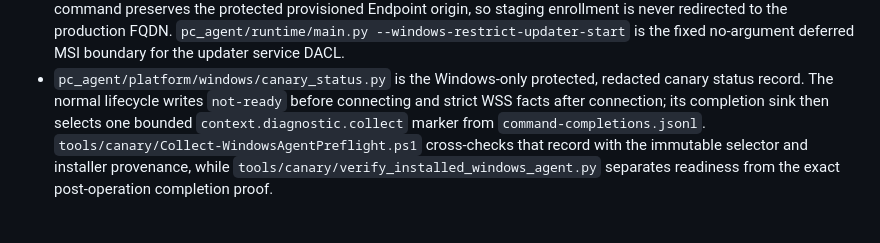
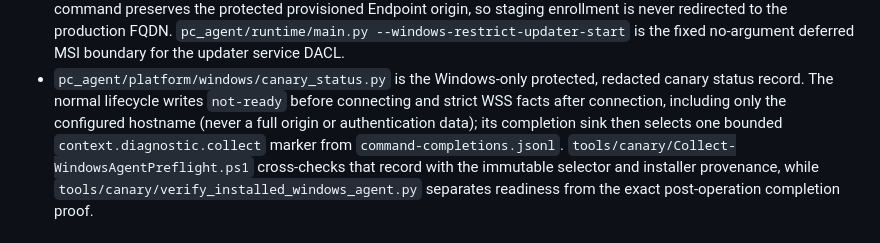
Before and after one commit to BorisDruzak/endpoint_platform, a Markdown page: pc_agent/docs/CODEMAP.md, the part around the change. GitHub-like rendering.

```diff
--- a/pc_agent/docs/CODEMAP.md
+++ b/pc_agent/docs/CODEMAP.md
@@ -114,8 +114,9 @@
   no-argument deferred MSI boundary for the updater service DACL.
 - `pc_agent/platform/windows/canary_status.py` is the Windows-only protected,
   redacted canary status record. The normal lifecycle writes `not-ready` before
-  connecting and strict WSS facts after connection; its completion sink then
-  selects one bounded `context.diagnostic.collect` marker from
+  connecting and strict WSS facts after connection, including only the
+  configured hostname (never a full origin or authentication data); its
+  completion sink then selects one bounded `context.diagnostic.collect` marker from
   `command-completions.jsonl`. `tools/canary/Collect-WindowsAgentPreflight.ps1`
   cross-checks that record with the immutable selector and installer
   provenance, while `tools/canary/verify_installed_windows_agent.py` separates
```
Also changed, not shown: packaging/windows/README.md (+3 -1 lines), 1 other file.
